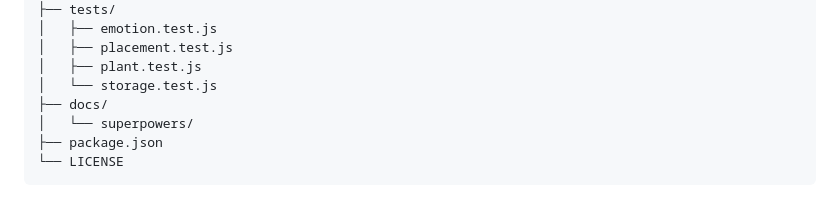
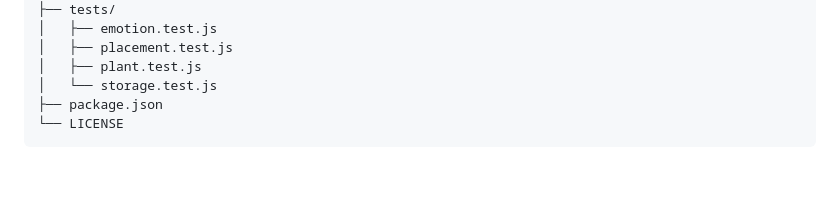
Before and after one commit to hansenlee03/ThoughtGarden, a Markdown page: README.md, the part around the change. GitHub-like rendering; blank space fills up the shorter version.

Commit message:
docs: align README with published repository

````diff
--- a/README.md
+++ b/README.md
@@ -88,8 +88,6 @@ ThoughtGarden/
 │   ├── placement.test.js
 │   ├── plant.test.js
 │   └── storage.test.js
-├── docs/
-│   └── superpowers/
 ├── package.json
 └── LICENSE
 ```
````
